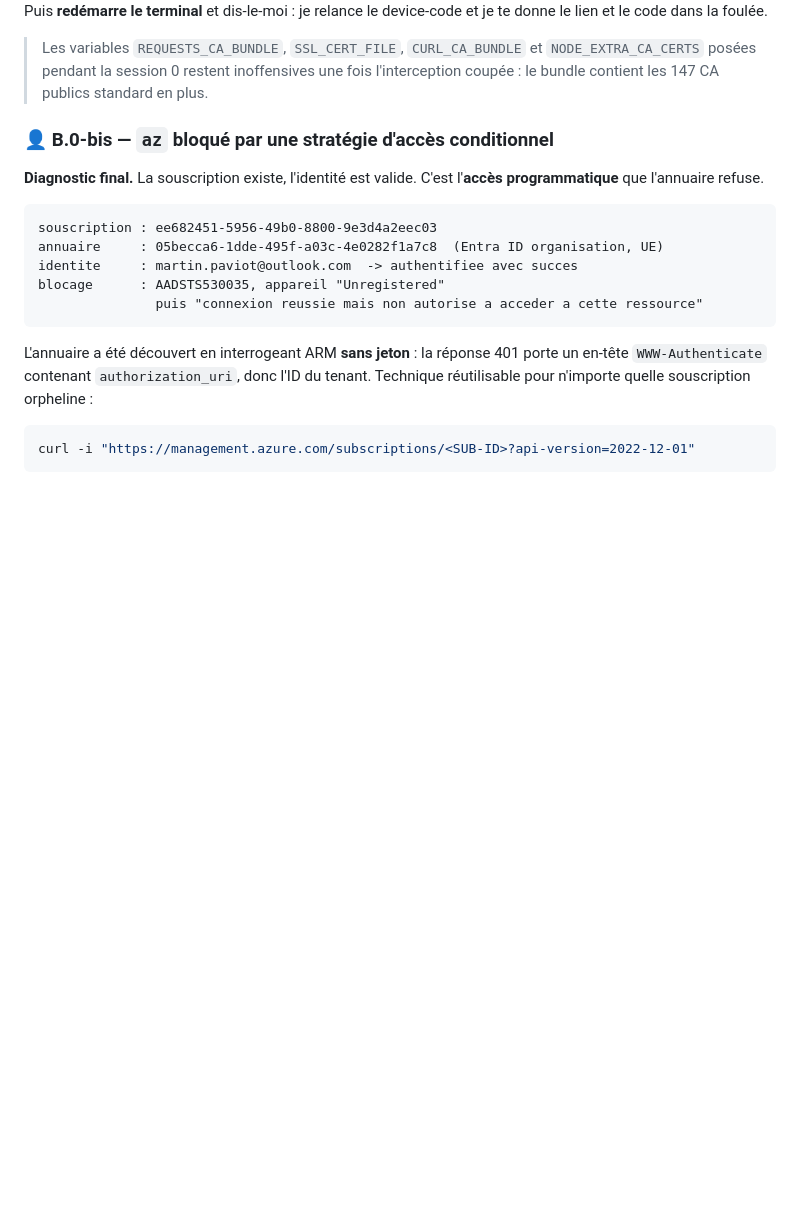
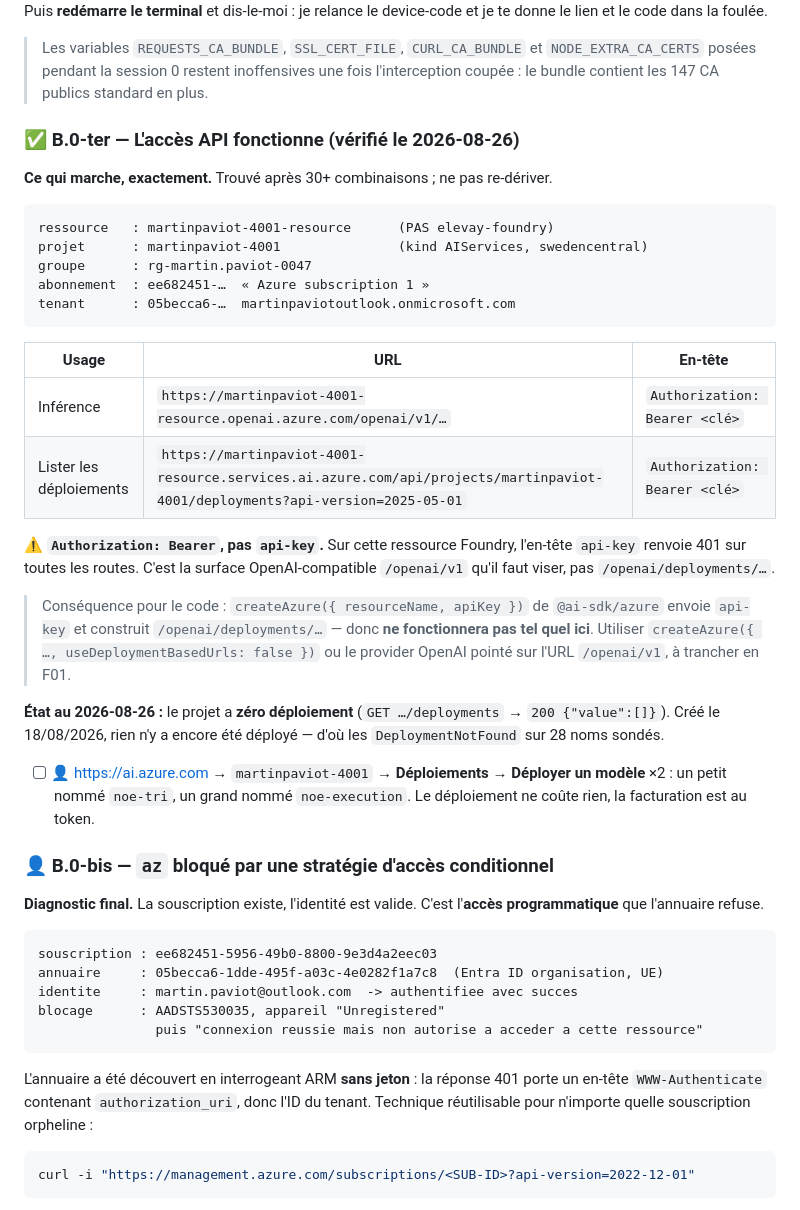
Before and after one commit to MartinPaviot/noe, a Markdown page: docs/setup-checklist.md, the part around the change. Rendered like a GitHub page; blank space fills up the shorter version.

Commit message:
Checklist : l'acces API Azure fonctionne, config exacte documentee
Trouve apres 30+ combinaisons. La ressource n'etait pas elevay-foundry
mais martinpaviot-4001-resource ; d'ou les 401 en boucle.

Ce qui marche :
- inference        : {res}.openai.azure.com/openai/v1/...
- lister deploiements : {res}.services.ai.azure.com/api/projects/
                        martinpaviot-4001/deployments?api-version=2025-05-01
- en-tete          : Authorization: Bearer  (api-key renvoie 401 partout)

Consequence pour le code : createAzure({resourceName, apiKey}) de
@ai-sdk/azure envoie api-key et vise /openai/deployments/... — ne
fonctionnera pas tel quel. A trancher en F01.

Etat : le projet a ZERO deploiement (200 {"value":[]}), cree le
18/08/2026. C'est la seule raison des DeploymentNotFound sur les 28
noms sondes. Deux deploiements a creer : noe-tri et noe-execution.

Azure PowerShell (Az.Accounts 5.5.2) teste comme client alternatif :
bloque par la meme stratefie d'acces conditionnel que le CLI. La regle
couvre toute la surface Azure Management, pas une application. Aucune
tentative de contournement ; l'acces ARM n'est de toute facon pas
requis pour F01.

Co-Authored-By: Claude Opus 5 (1M context) <noreply@anthropic.com>

````diff
--- a/docs/setup-checklist.md
+++ b/docs/setup-checklist.md
@@ -112,6 +112,40 @@ te donne le lien et le code dans la foulée.
 > Les variables `REQUESTS_CA_BUNDLE`, `SSL_CERT_FILE`, `CURL_CA_BUNDLE` et
 > `NODE_EXTRA_CA_CERTS` posées pendant la session 0 restent inoffensives une fois
 > l'interception coupée : le bundle contient les 147 CA publics standard en plus.
+
+### ✅ B.0-ter — L'accès API fonctionne (vérifié le 2026-08-26)
+
+**Ce qui marche, exactement.** Trouvé après 30+ combinaisons ; ne pas re-dériver.
+
+```
+ressource   : martinpaviot-4001-resource      (PAS elevay-foundry)
+projet      : martinpaviot-4001               (kind AIServices, swedencentral)
+groupe      : rg-martin.paviot-0047
+abonnement  : ee682451-…  « Azure subscription 1 »
+tenant      : 05becca6-…  martinpaviotoutlook.onmicrosoft.com
+```
+
+| Usage | URL | En-tête |
+| --- | --- | --- |
+| Inférence | `https://martinpaviot-4001-resource.openai.azure.com/openai/v1/…` | `Authorization: Bearer <clé>` |
+| Lister les déploiements | `https://martinpaviot-4001-resource.services.ai.azure.com/api/projects/martinpaviot-4001/deployments?api-version=2025-05-01` | `Authorization: Bearer <clé>` |
+
+⚠️ **`Authorization: Bearer`, pas `api-key`.** Sur cette ressource Foundry, l'en-tête
+`api-key` renvoie 401 sur toutes les routes. C'est la surface OpenAI-compatible
+`/openai/v1` qu'il faut viser, pas `/openai/deployments/…`.
+
+> Conséquence pour le code : `createAzure({ resourceName, apiKey })` de
+> `@ai-sdk/azure` envoie `api-key` et construit `/openai/deployments/…` — donc
+> **ne fonctionnera pas tel quel ici**. Utiliser `createAzure({ …, useDeploymentBasedUrls: false })`
+> ou le provider OpenAI pointé sur l'URL `/openai/v1`, à trancher en F01.
+
+**État au 2026-08-26 :** le projet a **zéro déploiement**
+(`GET …/deployments` → `200 {"value":[]}`). Créé le 18/08/2026, rien n'y a
+encore été déployé — d'où les `DeploymentNotFound` sur 28 noms sondés.
+
+- [ ] 👤 <https://ai.azure.com> → `martinpaviot-4001` → **Déploiements** →
+      **Déployer un modèle** ×2 : un petit nommé `noe-tri`, un grand nommé
+      `noe-execution`. Le déploiement ne coûte rien, la facturation est au token.
 
 ### 👤 B.0-bis — `az` bloqué par une stratégie d'accès conditionnel
 
````
